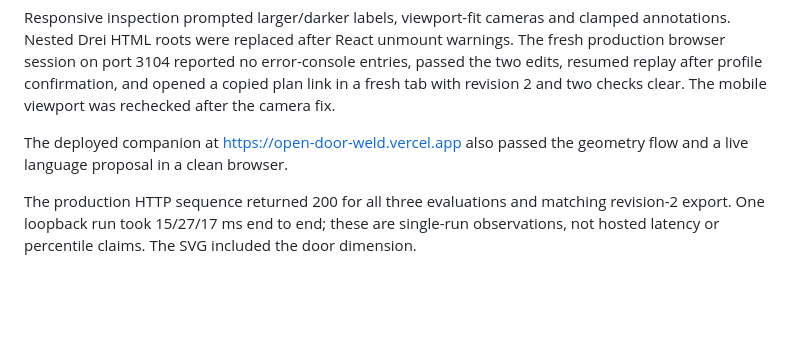
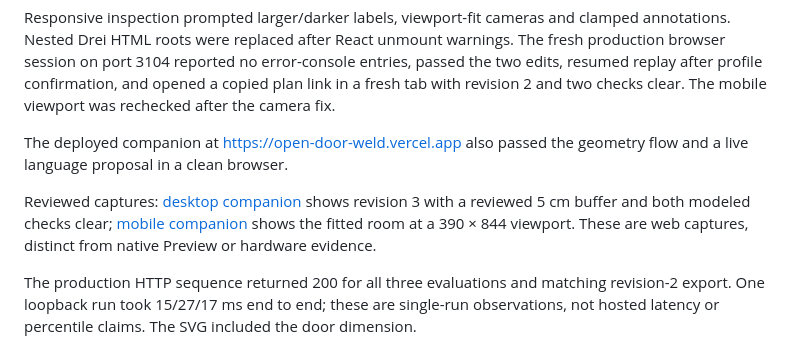
Before and after one commit to yadneshSalvi/open-door, a Markdown page: devpost/verification.md, the part around the change. Rendered like a GitHub page; blank space fills up the shorter version.

```diff
--- a/devpost/verification.md
+++ b/devpost/verification.md
@@ -30,6 +30,8 @@ Responsive inspection prompted larger/darker labels, viewport-fit cameras and cl
 
 The deployed companion at https://open-door-weld.vercel.app also passed the geometry flow and a live language proposal in a clean browser.
 
+Reviewed captures: [desktop companion](media/companion-desktop.jpg) shows revision 3 with a reviewed 5 cm buffer and both modeled checks clear; [mobile companion](media/companion-mobile.jpg) shows the fitted room at a 390 × 844 viewport. These are web captures, distinct from native Preview or hardware evidence.
+
 The production HTTP sequence returned 200 for all three evaluations and matching revision-2 export. One loopback run took 15/27/17 ms end to end; these are single-run observations, not hosted latency or percentile claims. The SVG included the door dimension.
 
 At the test base URL, the final model's share was 270 characters and a 65 × 65 QR matrix. URL decoding restored the identical fingerprint. Native QR scanning and display contrast remain separate checks.
```
Also changed, not shown: README.md (+4 -0 lines), devpost/media/README.md (added, +8 -0 lines), devpost/media/companion-desktop.jpg (added), devpost/media/companion-mobile.jpg (added).
